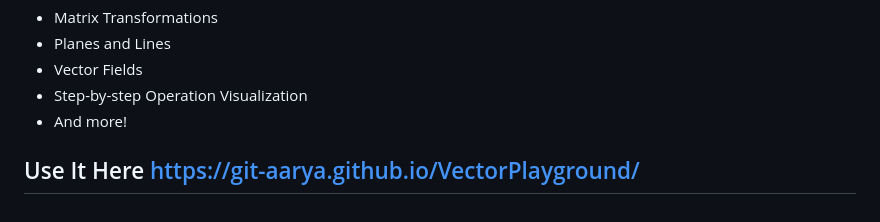
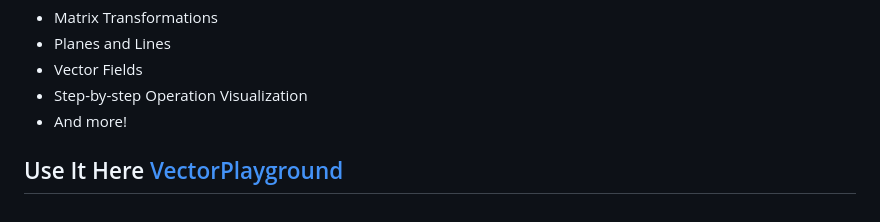
Before and after one commit to Git-Aarya/VectorPlayground, a Markdown page: README.md, the part around the change. GitHub-like rendering.

```diff
--- a/README.md
+++ b/README.md
@@ -64,4 +64,4 @@ VectorPlayground is an interactive, web-based 3D application designed for visual
 * Step-by-step Operation Visualization
 * And more!
 
-## Use It Here https://git-aarya.github.io/VectorPlayground/
+## Use It Here [VectorPlayground](https://git-aarya.github.io/VectorPlayground/)
```
